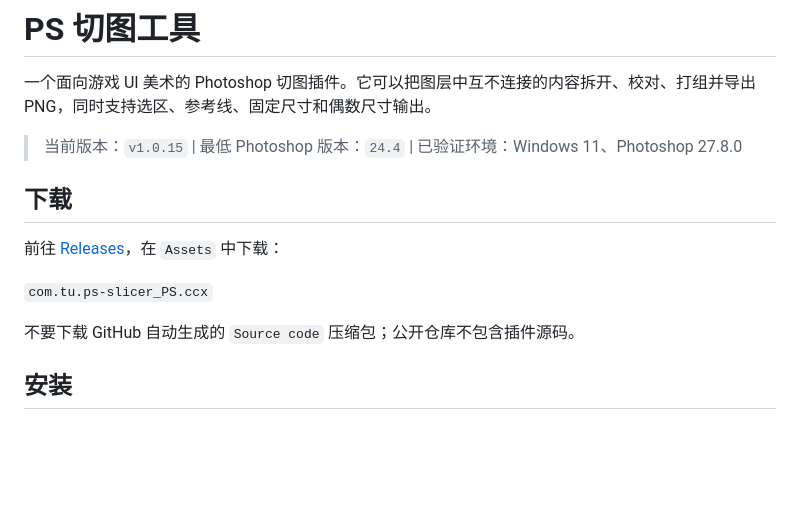
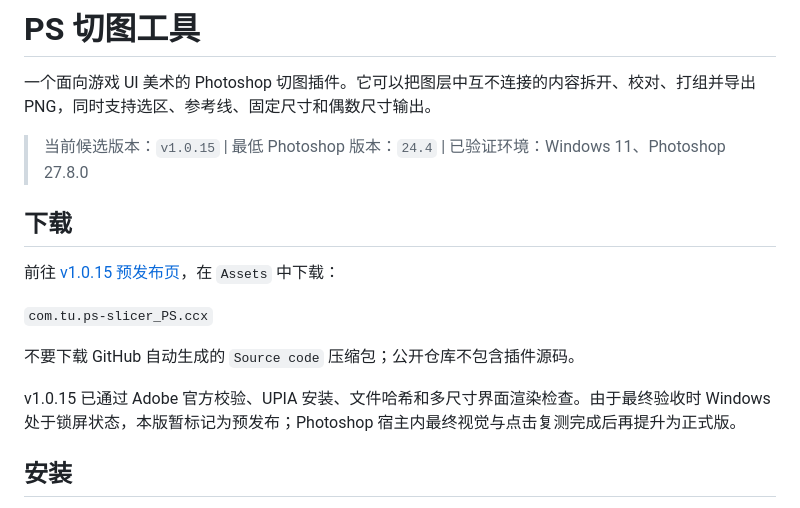
Before and after one commit to Homer79980/ps-slicer-releases, a Markdown page: README.md, the part around the change. Drawn GitHub-style; blank space fills up the shorter version.

Commit message:
docs: mark v1.0.15 as prerelease

```diff
--- a/README.md
+++ b/README.md
@@ -2,15 +2,17 @@
 
 一个面向游戏 UI 美术的 Photoshop 切图插件。它可以把图层中互不连接的内容拆开、校对、打组并导出 PNG，同时支持选区、参考线、固定尺寸和偶数尺寸输出。
 
-> 当前版本：`v1.0.15` | 最低 Photoshop 版本：`24.4` | 已验证环境：Windows 11、Photoshop 27.8.0
+> 当前候选版本：`v1.0.15` | 最低 Photoshop 版本：`24.4` | 已验证环境：Windows 11、Photoshop 27.8.0
 
 ## 下载
 
-前往 [Releases](https://github.com/Homer79980/ps-slicer-releases/releases/latest)，在 `Assets` 中下载：
+前往 [v1.0.15 预发布页](https://github.com/Homer79980/ps-slicer-releases/releases/tag/v1.0.15)，在 `Assets` 中下载：
 
 `com.tu.ps-slicer_PS.ccx`
 
 不要下载 GitHub 自动生成的 `Source code` 压缩包；公开仓库不包含插件源码。
+
+v1.0.15 已通过 Adobe 官方校验、UPIA 安装、文件哈希和多尺寸界面渲染检查。由于最终验收时 Windows 处于锁屏状态，本版暂标记为预发布；Photoshop 宿主内最终视觉与点击复测完成后再提升为正式版。
 
 ## 安装
 
```
